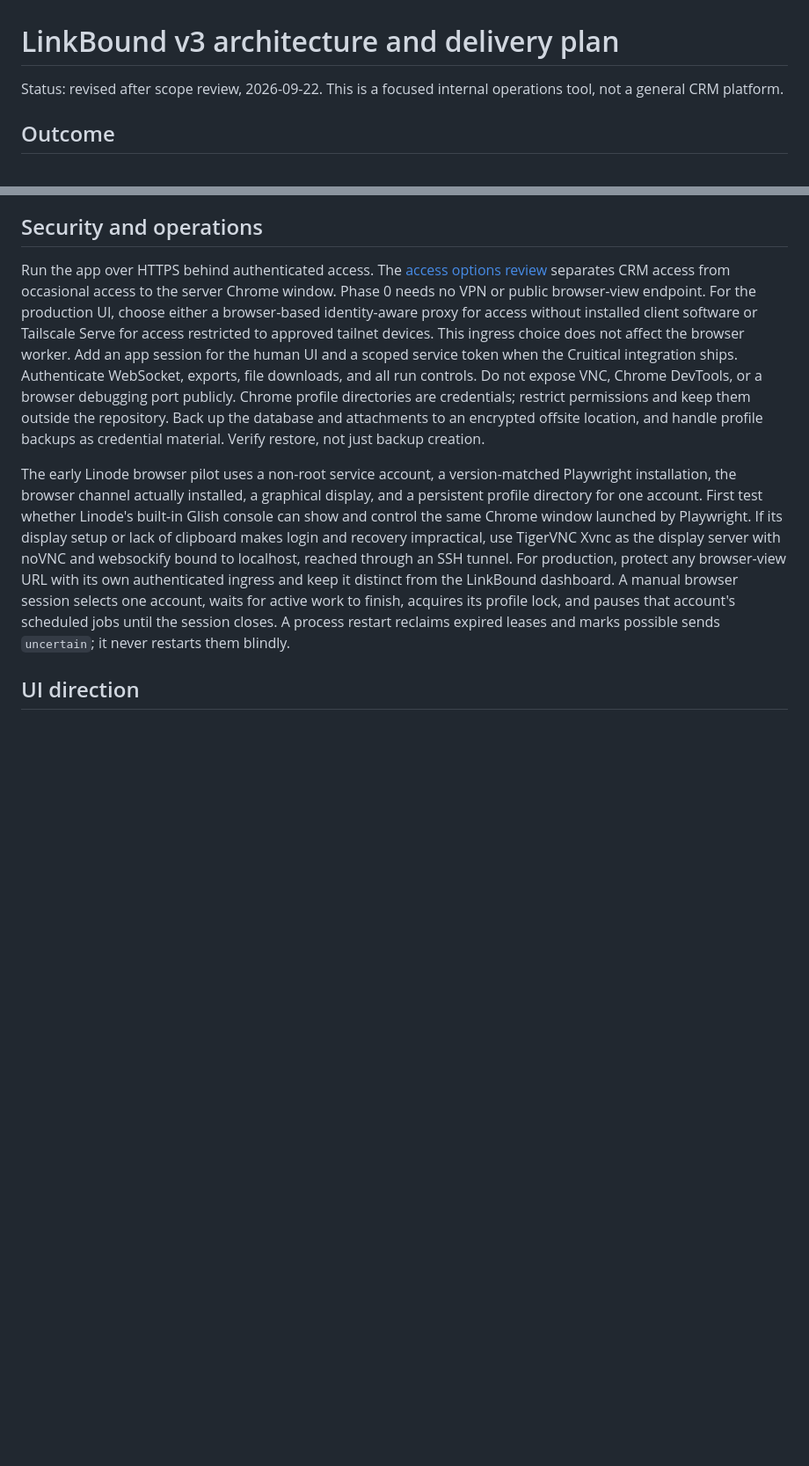
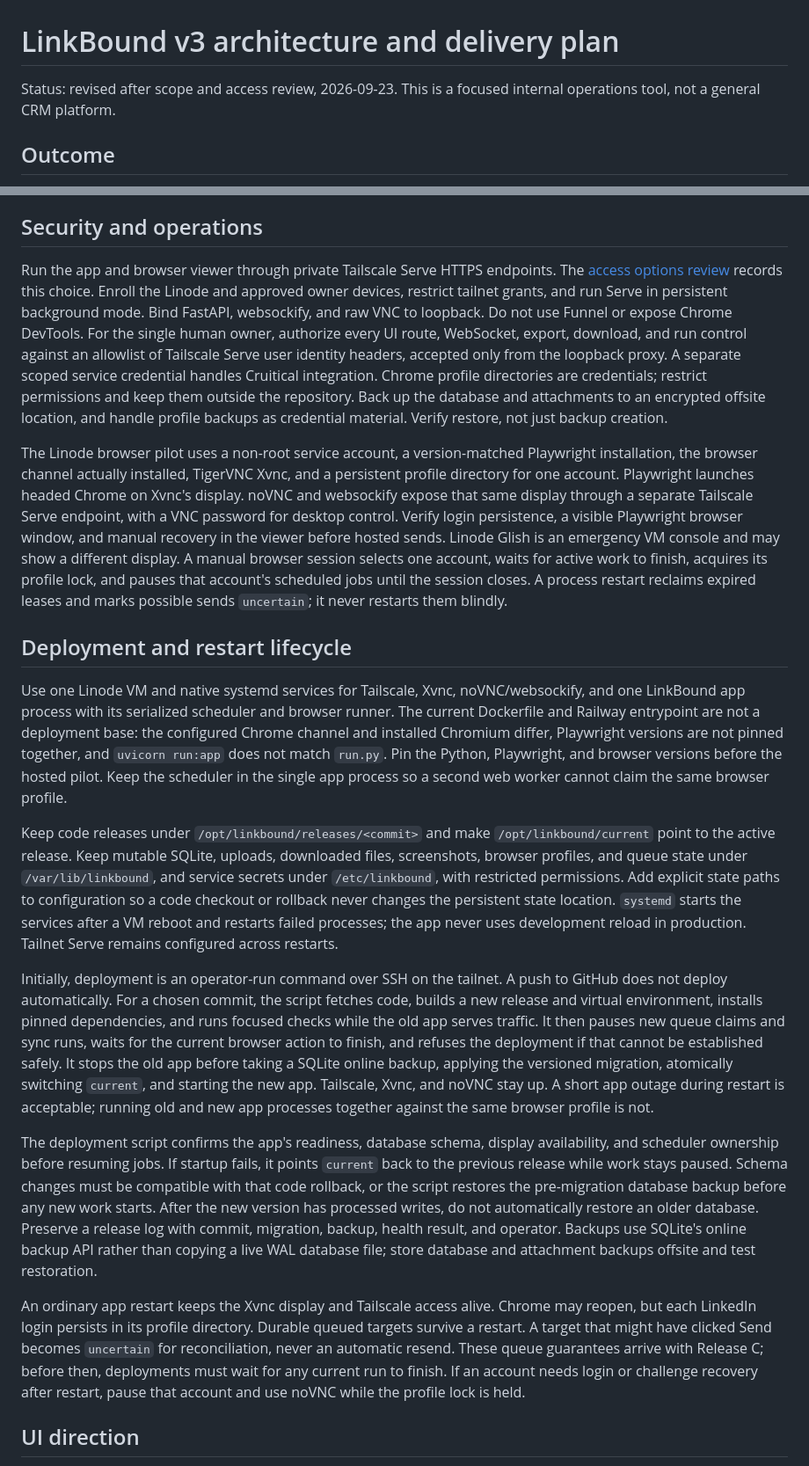
Before and after one commit to sunb3am/LinkBound, a Markdown page: docs/linkbound-v3-architecture-plan.md, 2 parts joined by grey strips. Shown at 88% size. Rendered like a GitHub page; blank space fills up the shorter version.

Commit message:
Select Tailscale and noVNC deployment path

```diff
--- a/docs/linkbound-v3-architecture-plan.md
+++ b/docs/linkbound-v3-architecture-plan.md
@@ -1,6 +1,6 @@
 # LinkBound v3 architecture and delivery plan
 
-Status: revised after scope review, 2026-09-22. This is a focused internal operations tool, not a general CRM platform.
+Status: revised after scope and access review, 2026-09-23. This is a focused internal operations tool, not a general CRM platform.
 
 ## Outcome
 
@@ -88,9 +88,21 @@ Receiving a file or accepting a request updates LinkBound's CRM view. It does no
 
 ## Security and operations
 
-Run the app over HTTPS behind authenticated access. The [access options review](linkbound-access-options.md) separates CRM access from occasional access to the server Chrome window. Phase 0 needs no VPN or public browser-view endpoint. For the production UI, choose either a browser-based identity-aware proxy for access without installed client software or Tailscale Serve for access restricted to approved tailnet devices. This ingress choice does not affect the browser worker. Add an app session for the human UI and a scoped service token when the Cruitical integration ships. Authenticate WebSocket, exports, file downloads, and all run controls. Do not expose VNC, Chrome DevTools, or a browser debugging port publicly. Chrome profile directories are credentials; restrict permissions and keep them outside the repository. Back up the database and attachments to an encrypted offsite location, and handle profile backups as credential material. Verify restore, not just backup creation.
+Run the app and browser viewer through private Tailscale Serve HTTPS endpoints. The [access options review](linkbound-access-options.md) records this choice. Enroll the Linode and approved owner devices, restrict tailnet grants, and run Serve in persistent background mode. Bind FastAPI, websockify, and raw VNC to loopback. Do not use Funnel or expose Chrome DevTools. For the single human owner, authorize every UI route, WebSocket, export, download, and run control against an allowlist of Tailscale Serve user identity headers, accepted only from the loopback proxy. A separate scoped service credential handles Cruitical integration. Chrome profile directories are credentials; restrict permissions and keep them outside the repository. Back up the database and attachments to an encrypted offsite location, and handle profile backups as credential material. Verify restore, not just backup creation.
 
-The early Linode browser pilot uses a non-root service account, a version-matched Playwright installation, the browser channel actually installed, a graphical display, and a persistent profile directory for one account. First test whether Linode's built-in Glish console can show and control the same Chrome window launched by Playwright. If its display setup or lack of clipboard makes login and recovery impractical, use TigerVNC Xvnc as the display server with noVNC and websockify bound to localhost, reached through an SSH tunnel. For production, protect any browser-view URL with its own authenticated ingress and keep it distinct from the LinkBound dashboard. A manual browser session selects one account, waits for active work to finish, acquires its profile lock, and pauses that account's scheduled jobs until the session closes. A process restart reclaims expired leases and marks possible sends `uncertain`; it never restarts them blindly.
+The Linode browser pilot uses a non-root service account, a version-matched Playwright installation, the browser channel actually installed, TigerVNC Xvnc, and a persistent profile directory for one account. Playwright launches headed Chrome on Xvnc's display. noVNC and websockify expose that same display through a separate Tailscale Serve endpoint, with a VNC password for desktop control. Verify login persistence, a visible Playwright browser window, and manual recovery in the viewer before hosted sends. Linode Glish is an emergency VM console and may show a different display. A manual browser session selects one account, waits for active work to finish, acquires its profile lock, and pauses that account's scheduled jobs until the session closes. A process restart reclaims expired leases and marks possible sends `uncertain`; it never restarts them blindly.
+
+## Deployment and restart lifecycle
+
+Use one Linode VM and native systemd services for Tailscale, Xvnc, noVNC/websockify, and one LinkBound app process with its serialized scheduler and browser runner. The current Dockerfile and Railway entrypoint are not a deployment base: the configured Chrome channel and installed Chromium differ, Playwright versions are not pinned together, and `uvicorn run:app` does not match `run.py`. Pin the Python, Playwright, and browser versions before the hosted pilot. Keep the scheduler in the single app process so a second web worker cannot claim the same browser profile.
+
+Keep code releases under `/opt/linkbound/releases/<commit>` and make `/opt/linkbound/current` point to the active release. Keep mutable SQLite, uploads, downloaded files, screenshots, browser profiles, and queue state under `/var/lib/linkbound`, and service secrets under `/etc/linkbound`, with restricted permissions. Add explicit state paths to configuration so a code checkout or rollback never changes the persistent state location. `systemd` starts the services after a VM reboot and restarts failed processes; the app never uses development reload in production. Tailnet Serve remains configured across restarts.
+
+Initially, deployment is an operator-run command over SSH on the tailnet. A push to GitHub does not deploy automatically. For a chosen commit, the script fetches code, builds a new release and virtual environment, installs pinned dependencies, and runs focused checks while the old app serves traffic. It then pauses new queue claims and sync runs, waits for the current browser action to finish, and refuses the deployment if that cannot be established safely. It stops the old app before taking a SQLite online backup, applying the versioned migration, atomically switching `current`, and starting the new app. Tailscale, Xvnc, and noVNC stay up. A short app outage during restart is acceptable; running old and new app processes together against the same browser profile is not.
+
+The deployment script confirms the app's readiness, database schema, display availability, and scheduler ownership before resuming jobs. If startup fails, it points `current` back to the previous release while work stays paused. Schema changes must be compatible with that code rollback, or the script restores the pre-migration database backup before any new work starts. After the new version has processed writes, do not automatically restore an older database. Preserve a release log with commit, migration, backup, health result, and operator. Backups use SQLite's online backup API rather than copying a live WAL database file; store database and attachment backups offsite and test restoration.
+
+An ordinary app restart keeps the Xvnc display and Tailscale access alive. Chrome may reopen, but each LinkedIn login persists in its profile directory. Durable queued targets survive a restart. A target that might have clicked Send becomes `uncertain` for reconciliation, never an automatic resend. These queue guarantees arrive with Release C; before then, deployments must wait for any current run to finish. If an account needs login or challenge recovery after restart, pause that account and use noVNC while the profile lock is held.
 
 ## UI direction
 
```
Also changed, not shown: other parts of docs/linkbound-v3-architecture-plan.md (+5 -3 lines), docs/linkbound-access-options.md (+10 -8 lines).
